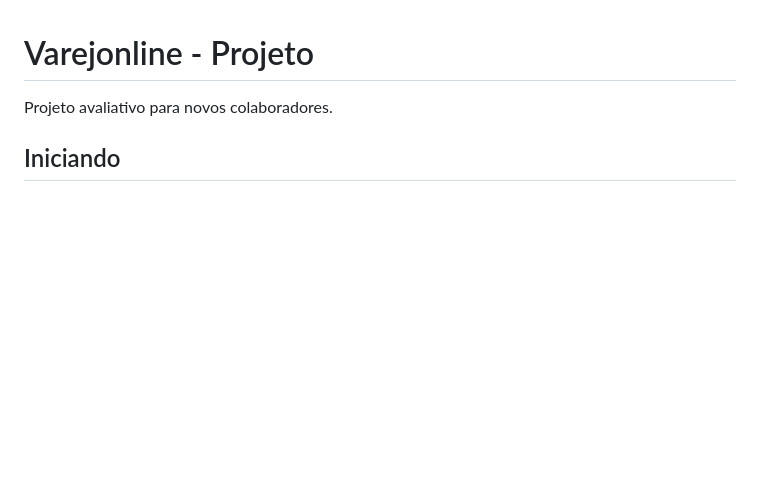
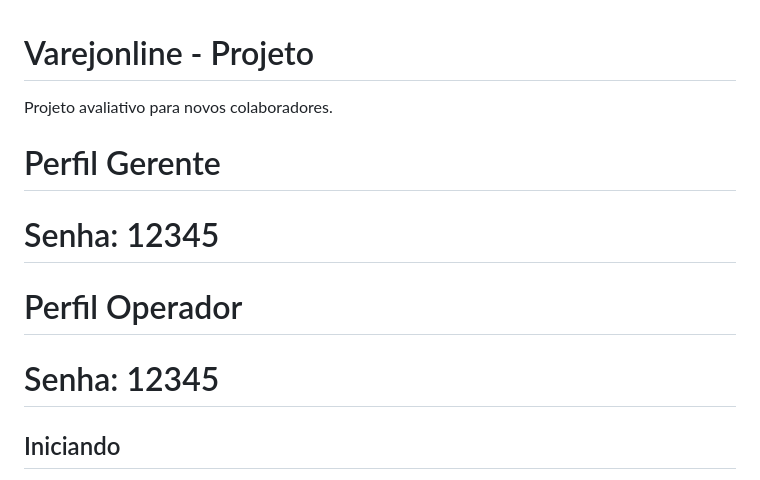
Before and after one commit to josericardo0/projeto-teste-varejonline, a Markdown page: README.md, the part around the change. Drawn GitHub-style; blank space fills up the shorter version.

```diff
--- a/README.md
+++ b/README.md
@@ -1,5 +1,11 @@
 # Varejonline - Projeto #
 Projeto avaliativo para novos colaboradores.
+
+# Perfil Gerente
+# Senha: 12345
+
+# Perfil Operador
+# Senha: 12345
 
 ## Iniciando ##
 O projeto consiste no desenvolvimento de um pequeno sistema de Controle de Estoque com os seguintes requisitos:
```
